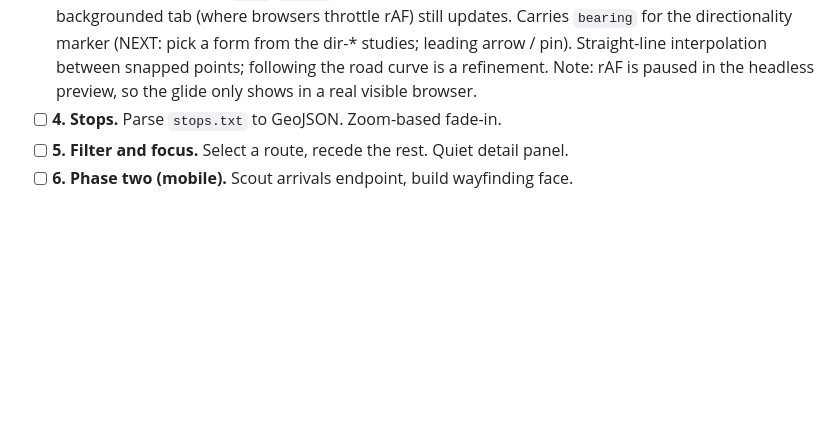
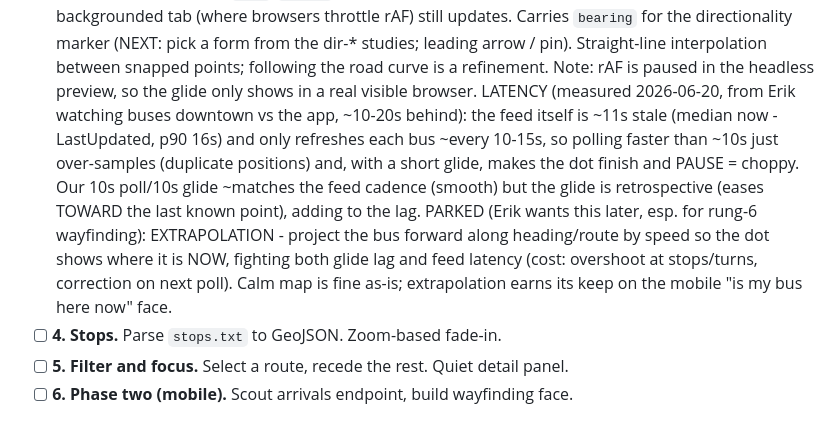
Before and after one commit to eadahl/gr-bus-map, a Markdown page: CLAUDE.md, the part around the change. Drawn GitHub-style; blank space fills up the shorter version.

Commit message:
Doc: record feed latency findings + parked extrapolation idea
Co-Authored-By: Claude Opus 4.8 <noreply@anthropic.com>

```diff
--- a/CLAUDE.md
+++ b/CLAUDE.md
@@ -362,6 +362,15 @@ Reference register: https://nycsubway.figma.site/ (near-white, colored lines car
       for the directionality marker (NEXT: pick a form from the dir-* studies; leading arrow / pin).
       Straight-line interpolation between snapped points; following the road curve is a refinement.
       Note: rAF is paused in the headless preview, so the glide only shows in a real visible browser.
+      LATENCY (measured 2026-06-20, from Erik watching buses downtown vs the app, ~10-20s behind):
+      the feed itself is ~11s stale (median now - LastUpdated, p90 16s) and only refreshes each bus
+      ~every 10-15s, so polling faster than ~10s just over-samples (duplicate positions) and, with a
+      short glide, makes the dot finish and PAUSE = choppy. Our 10s poll/10s glide ~matches the feed
+      cadence (smooth) but the glide is retrospective (eases TOWARD the last known point), adding to
+      the lag. PARKED (Erik wants this later, esp. for rung-6 wayfinding): EXTRAPOLATION - project the
+      bus forward along heading/route by speed so the dot shows where it is NOW, fighting both glide
+      lag and feed latency (cost: overshoot at stops/turns, correction on next poll). Calm map is fine
+      as-is; extrapolation earns its keep on the mobile "is my bus here now" face.
 - [ ] **4. Stops.** Parse `stops.txt` to GeoJSON. Zoom-based fade-in.
 - [ ] **5. Filter and focus.** Select a route, recede the rest. Quiet detail panel.
 - [ ] **6. Phase two (mobile).** Scout arrivals endpoint, build wayfinding face.
```
